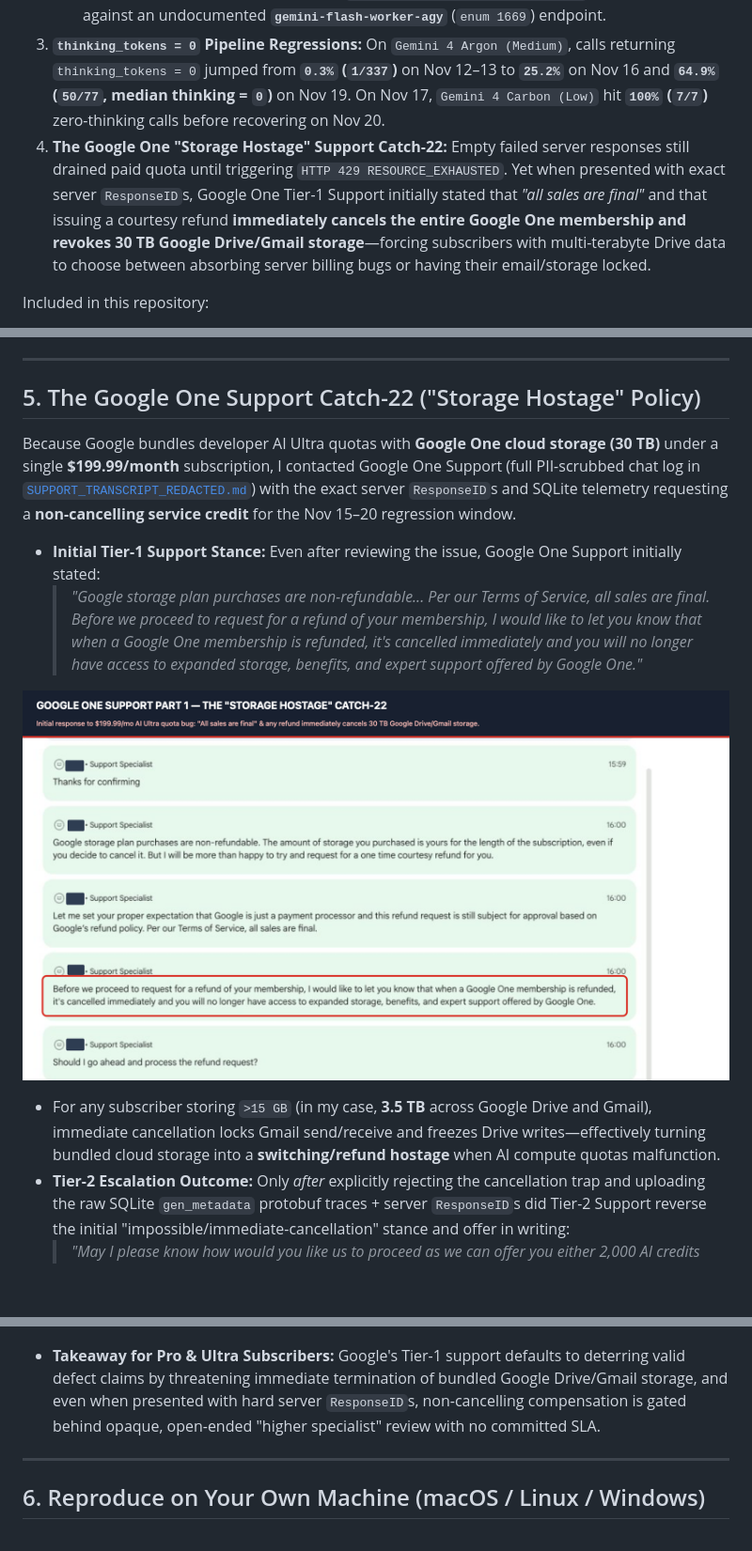
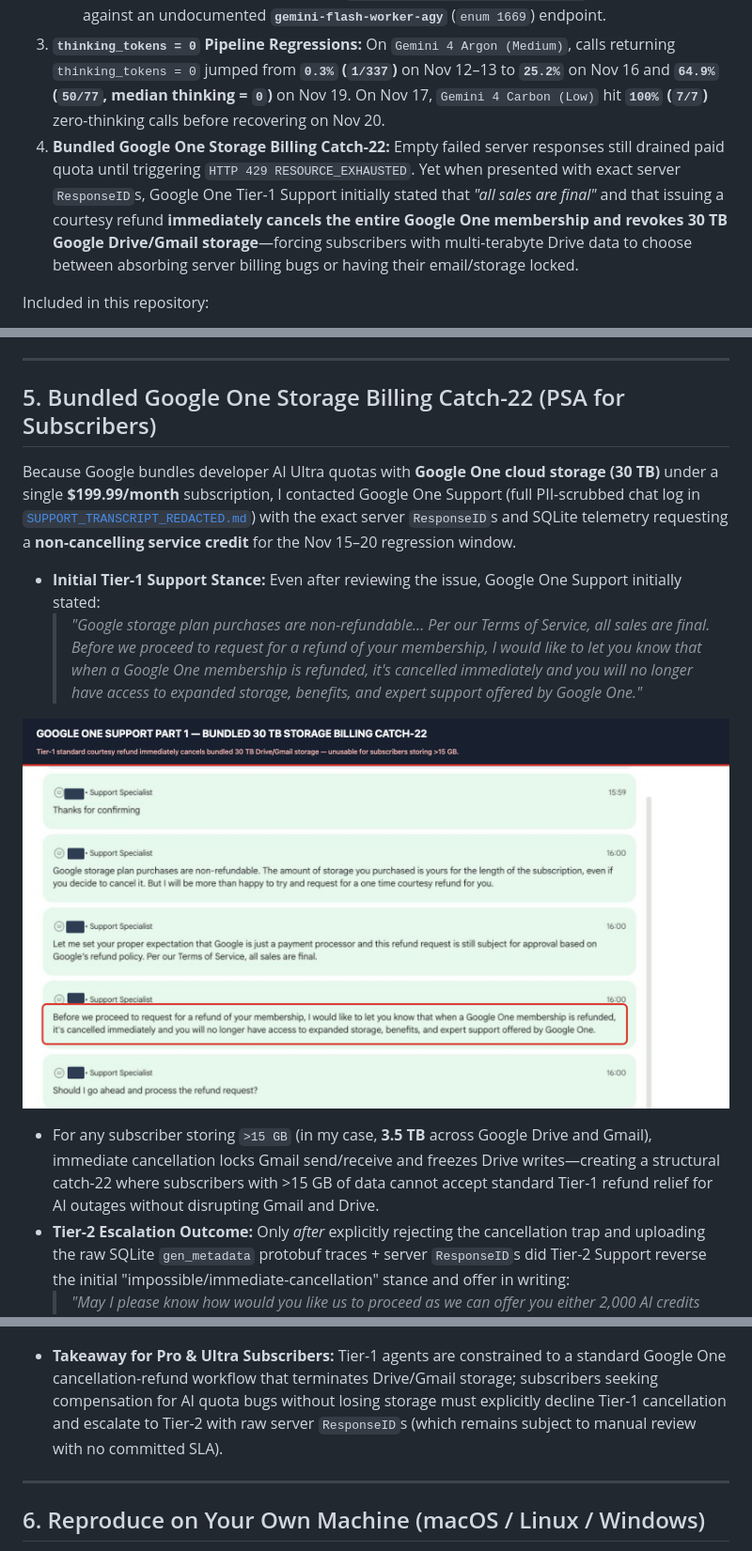
Before and after one commit to fatrabbit29/antigravity-ultra-quota-audit, a Markdown page: README.md, 3 parts joined by grey strips. Shown at 94% size. GitHub-like rendering; pictures changed too: images/02_support_storage_hostage.png; blank space fills up the shorter version.

Commit message:
Refine support billing catch-22 section with neutral, objective framing

```diff
--- a/README.md
+++ b/README.md
@@ -9,7 +9,7 @@ The local protobuf records sent back by Google's `daily-cloudcode-pa.googleapis.
    - Starting **Nov 17**, selecting `Gemini 4 Hydrogen (High)` silently switched from `gemini-4-hydrogen` (`enum 1525`, avg reasoning `1,673–2,630` tokens) to **`gemini-4-hydrogen-tiered-high`** (`enum 1530`, avg reasoning cut >60% to `369–628` tokens).
    - **6,699 calls** labeled in UI metadata as `Gemini 4 Hydrogen (Orchestrator)` actually executed against an undocumented **`gemini-flash-worker-agy`** (`enum 1669`) endpoint.
 3. **`thinking_tokens = 0` Pipeline Regressions:** On `Gemini 4 Argon (Medium)`, calls returning `thinking_tokens = 0` jumped from **`0.3%` (`1/337`)** on Nov 12–13 to **`25.2%`** on Nov 16 and **`64.9%` (`50/77`, median thinking = `0`)** on Nov 19. On Nov 17, `Gemini 4 Carbon (Low)` hit **`100%` (`7/7`)** zero-thinking calls before recovering on Nov 20.
-4. **The Google One "Storage Hostage" Support Catch-22:** Empty failed server responses still drained paid quota until triggering `HTTP 429 RESOURCE_EXHAUSTED`. Yet when presented with exact server `ResponseID`s, Google One Tier-1 Support initially stated that *"all sales are final"* and that issuing a courtesy refund **immediately cancels the entire Google One membership and revokes 30 TB Google Drive/Gmail storage**—forcing subscribers with multi-terabyte Drive data to choose between absorbing server billing bugs or having their email/storage locked.
+4. **Bundled Google One Storage Billing Catch-22:** Empty failed server responses still drained paid quota until triggering `HTTP 429 RESOURCE_EXHAUSTED`. Yet when presented with exact server `ResponseID`s, Google One Tier-1 Support initially stated that *"all sales are final"* and that issuing a courtesy refund **immediately cancels the entire Google One membership and revokes 30 TB Google Drive/Gmail storage**—forcing subscribers with multi-terabyte Drive data to choose between absorbing server billing bugs or having their email/storage locked.
 
 Included in this repository:
 * **[`audit_antigravity_sqlite.py`](./audit_antigravity_sqlite.py)** — ~220-line zero-dependency, read-only Python 3 script so any Pro/Ultra subscriber on macOS, Linux, or Windows can audit their own local `~/.gemini/antigravity/conversations/*.db` files in 5 seconds.
@@ -100,7 +100,7 @@ ResponseIDs: wHT-apWMLs_l****, y3T-auazErDc****, -XT-avTQFv_b****, KXX-aoCaH__b*
 
 ---
 
-## 5. The Google One Support Catch-22 ("Storage Hostage" Policy)
+## 5. Bundled Google One Storage Billing Catch-22 (PSA for Subscribers)
 
 Because Google bundles developer AI Ultra quotas with **Google One cloud storage (30 TB)** under a single **$199.99/month** subscription, I contacted Google One Support (full PII-scrubbed chat log in [`SUPPORT_TRANSCRIPT_REDACTED.md`](./SUPPORT_TRANSCRIPT_REDACTED.md)) with the exact server `ResponseID`s and SQLite telemetry requesting a **non-cancelling service credit** for the Nov 15–20 regression window.
 
@@ -109,13 +109,13 @@ Because Google bundles developer AI Ultra quotas with **Google One cloud storage
 
 ![Google One Support Storage Hostage Catch-22](./images/02_support_storage_hostage.png)
 
-* For any subscriber storing `>15 GB` (in my case, **3.5 TB** across Google Drive and Gmail), immediate cancellation locks Gmail send/receive and freezes Drive writes—effectively turning bundled cloud storage into a **switching/refund hostage** when AI compute quotas malfunction.
+* For any subscriber storing `>15 GB` (in my case, **3.5 TB** across Google Drive and Gmail), immediate cancellation locks Gmail send/receive and freezes Drive writes—creating a structural catch-22 where subscribers with >15 GB of data cannot accept standard Tier-1 refund relief for AI outages without disrupting Gmail and Drive.
 * **Tier-2 Escalation Outcome:** Only *after* explicitly rejecting the cancellation trap and uploading the raw SQLite `gen_metadata` protobuf traces + server `ResponseID`s did Tier-2 Support reverse the initial "impossible/immediate-cancellation" stance and offer in writing:
   > *"May I please know how would you like us to proceed as we can offer you either 2,000 AI credits or a refund of your last plan charge without cancelling your plan?"*
   *(Selected the non-cancelling full refund of the last monthly charge; Support subsequently clarified that this option remains "under review for approval" by their higher specialists team via email with no committed timeframe.)*
 
 ![Google One Tier-2 Reversal After Raw SQLite Telemetry](./images/03_tier2_reversal_after_telemetry.png)
-* **Takeaway for Pro & Ultra Subscribers:** Google's Tier-1 support defaults to deterring valid defect claims by threatening immediate termination of bundled Google Drive/Gmail storage, and even when presented with hard server `ResponseID`s, non-cancelling compensation is gated behind opaque, open-ended "higher specialist" review with no committed SLA.
+* **Takeaway for Pro & Ultra Subscribers:** Tier-1 agents are constrained to a standard Google One cancellation-refund workflow that terminates Drive/Gmail storage; subscribers seeking compensation for AI quota bugs without losing storage must explicitly decline Tier-1 cancellation and escalate to Tier-2 with raw server `ResponseID`s (which remains subject to manual review with no committed SLA).
 
 ---
 
```
Also changed, not shown: 1 other file.
